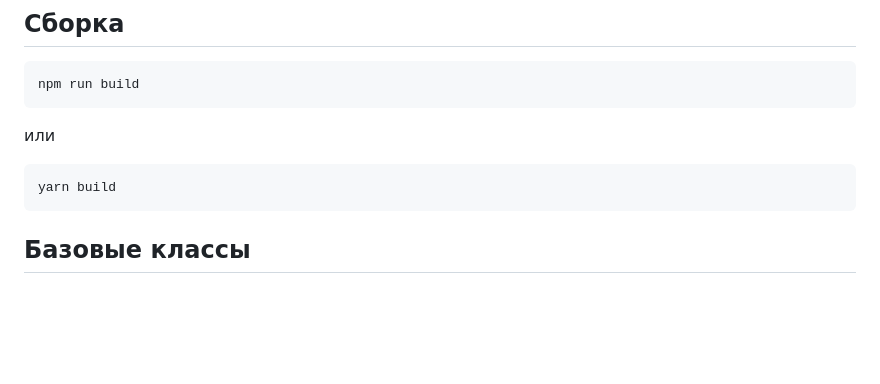
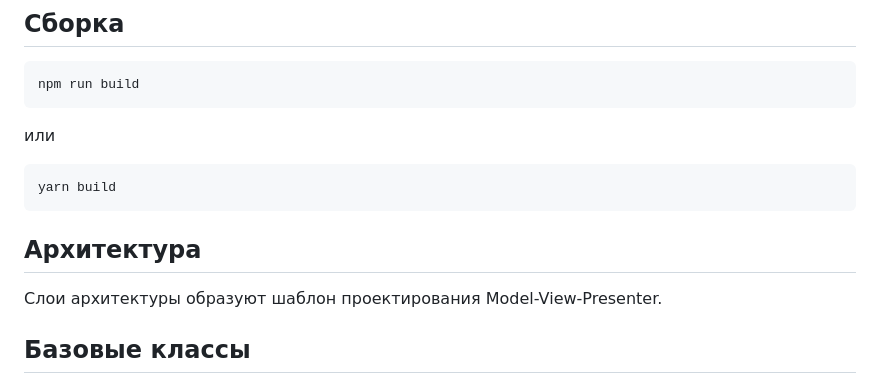
Before and after one commit to kulmary/web-larek-frontend, a Markdown page: README.md, the part around the change. Rendered like a GitHub page; blank space fills up the shorter version.

````diff
--- a/README.md
+++ b/README.md
@@ -40,6 +40,9 @@ npm run build
 ```
 yarn build
 ```
+
+## Архитектура
+Слои архитектуры образуют шаблон проектирования Model-View-Presenter.
 
 ## Базовые классы
 **Component** - базовый класс для компонентов интерфейса. В конструкторе принимает container типа HTMLElement.
````
